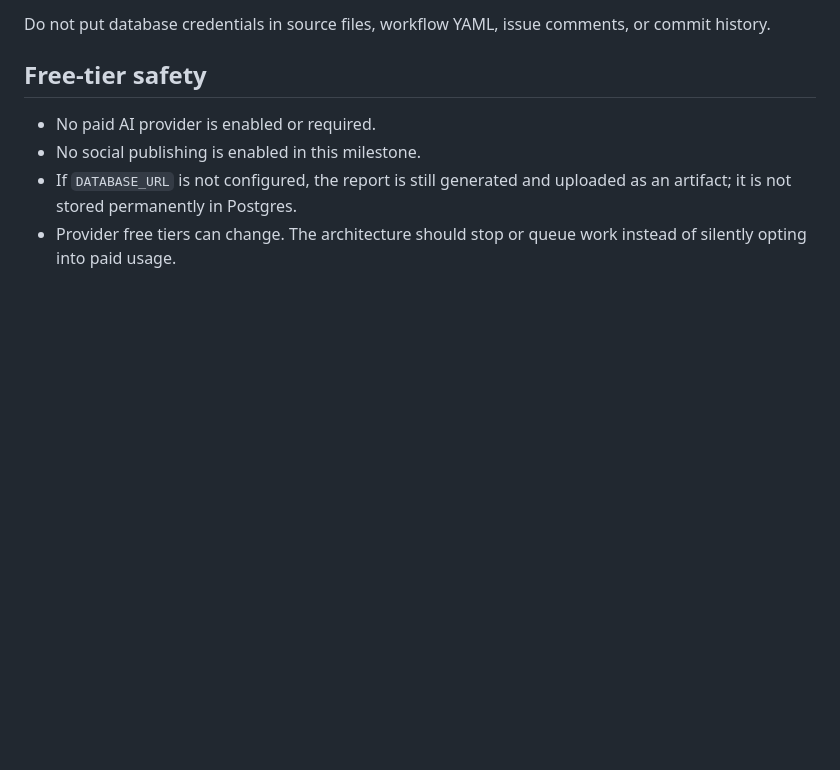
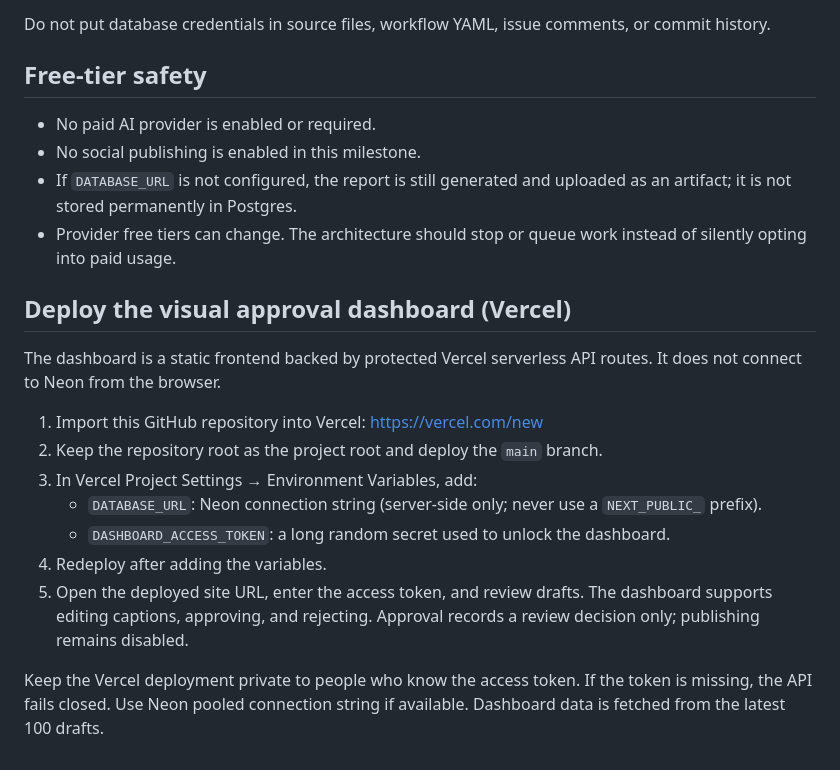
Before and after one commit to hrithikksingh3/Scoialpilot, a Markdown page: README.md, the part around the change. Rendered like a GitHub page; blank space fills up the shorter version.

Commit message:
docs: add dashboard deployment instructions

```diff
--- a/README.md
+++ b/README.md
@@ -63,3 +63,17 @@ Do not put database credentials in source files, workflow YAML, issue comments,
 - No social publishing is enabled in this milestone.
 - If `DATABASE_URL` is not configured, the report is still generated and uploaded as an artifact; it is not stored permanently in Postgres.
 - Provider free tiers can change. The architecture should stop or queue work instead of silently opting into paid usage.
+
+## Deploy the visual approval dashboard (Vercel)
+
+The dashboard is a static frontend backed by protected Vercel serverless API routes. It does not connect to Neon from the browser.
+
+1. Import this GitHub repository into Vercel: https://vercel.com/new
+2. Keep the repository root as the project root and deploy the `main` branch.
+3. In Vercel Project Settings → Environment Variables, add:
+   - `DATABASE_URL`: Neon connection string (server-side only; never use a `NEXT_PUBLIC_` prefix).
+   - `DASHBOARD_ACCESS_TOKEN`: a long random secret used to unlock the dashboard.
+4. Redeploy after adding the variables.
+5. Open the deployed site URL, enter the access token, and review drafts. The dashboard supports editing captions, approving, and rejecting. Approval records a review decision only; publishing remains disabled.
+
+Keep the Vercel deployment private to people who know the access token. If the token is missing, the API fails closed. Use Neon pooled connection string if available. Dashboard data is fetched from the latest 100 drafts.
```
